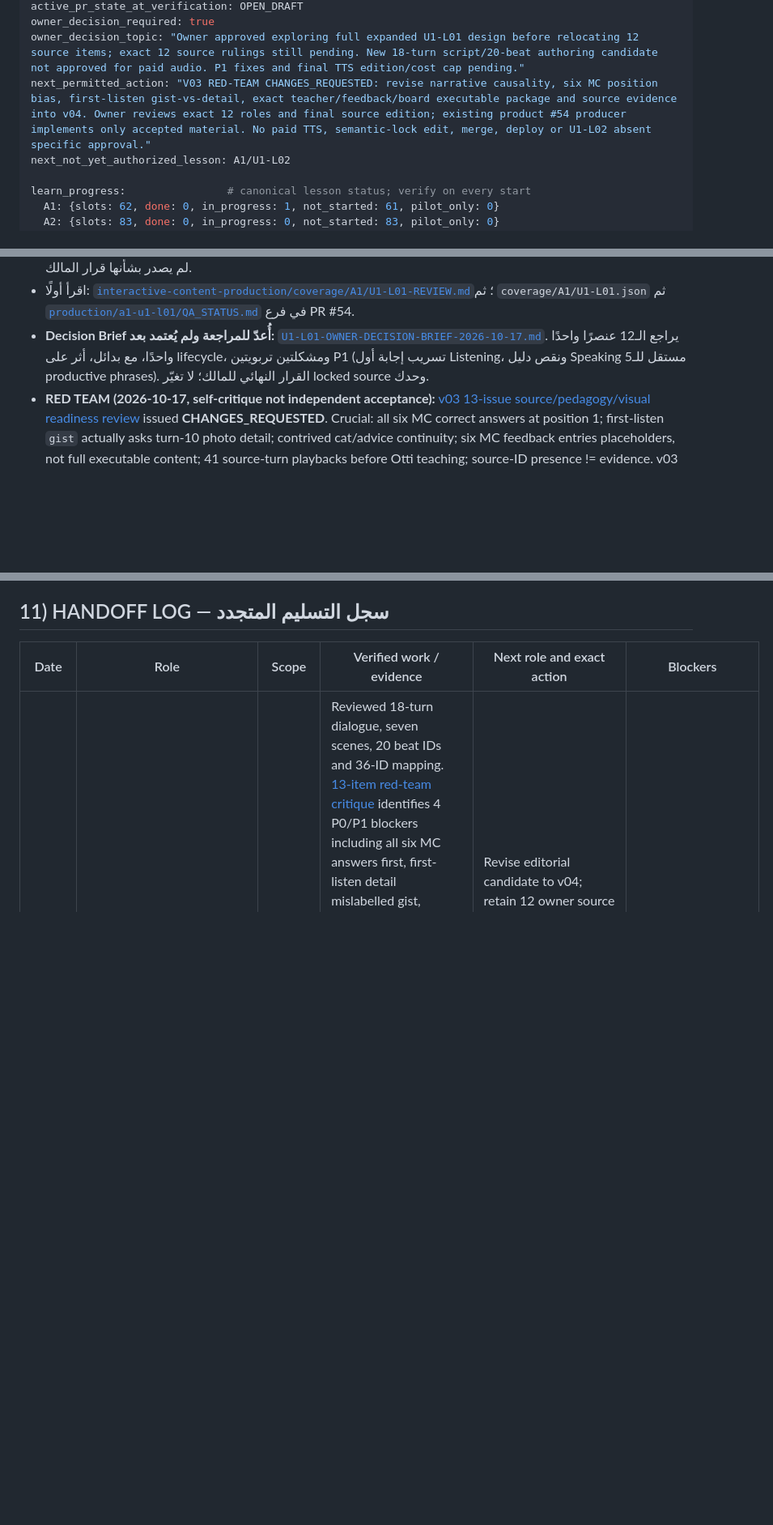
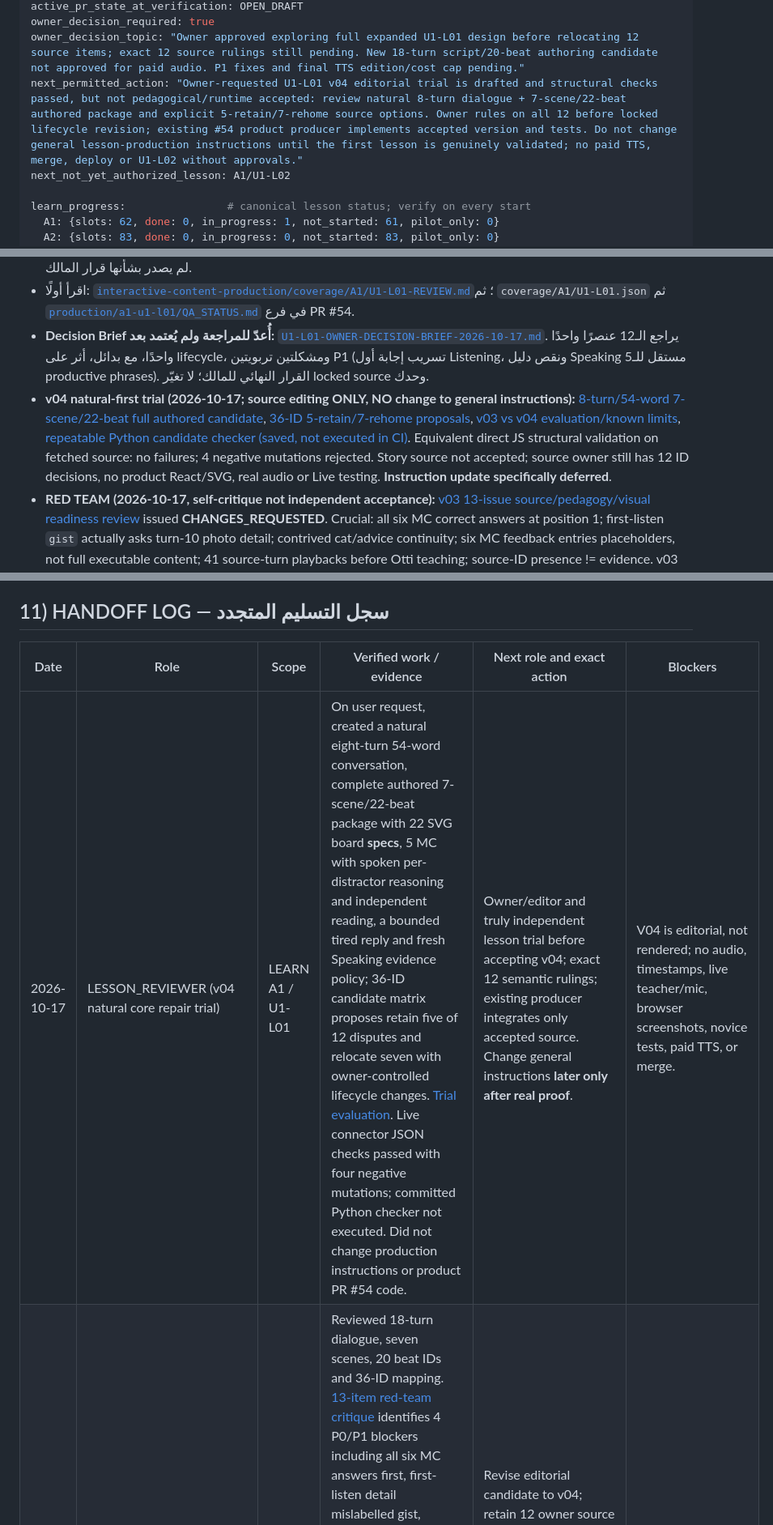
Before and after one commit to addvaluewithai-hub/english-course, a Markdown page: ENGLOTTI_MASTER_WORKFLOW.md, 3 parts joined by grey strips. Shown at 81% size. Rendered like a GitHub page; blank space fills up the shorter version.

Commit message:
chore(workflow): hand off evaluated v04 trial; defer general instructions until actual lesson QA

```diff
--- a/ENGLOTTI_MASTER_WORKFLOW.md
+++ b/ENGLOTTI_MASTER_WORKFLOW.md
@@ -25,7 +25,7 @@ active_product_pr: https://github.com/addvaluewithai-hub/englishlive/pull/54
 active_pr_state_at_verification: OPEN_DRAFT
 owner_decision_required: true
 owner_decision_topic: "Owner approved exploring full expanded U1-L01 design before relocating 12 source items; exact 12 source rulings still pending. New 18-turn script/20-beat authoring candidate not approved for paid audio. P1 fixes and final TTS edition/cost cap pending."
-next_permitted_action: "V03 RED-TEAM CHANGES_REQUESTED: revise narrative causality, six MC position bias, first-listen gist-vs-detail, exact teacher/feedback/board executable package and source evidence into v04. Owner reviews exact 12 roles and final source edition; existing product #54 producer implements only accepted material. No paid TTS, semantic-lock edit, merge, deploy or U1-L02 absent specific approval."
+next_permitted_action: "Owner-requested U1-L01 v04 editorial trial is drafted and structural checks passed, but not pedagogical/runtime accepted: review natural 8-turn dialogue + 7-scene/22-beat authored package and explicit 5-retain/7-rehome source options. Owner rules on all 12 before locked lifecycle revision; existing #54 product producer implements accepted version and tests. Do not change general lesson-production instructions until the first lesson is genuinely validated; no paid TTS, merge, deploy or U1-L02 without approvals."
 next_not_yet_authorized_lesson: A1/U1-L02
 
 learn_progress:                # canonical lesson status; verify on every start
@@ -241,6 +241,7 @@ python3 interactive-content-production/tools/coverage_gate.py ready A1 U1-L01
 - المصدر يحتوي **36 Source IDs**؛ خمسة Phrases مستهدفة معروفة في خطة المنتج، لكن توجد **12 قضية تحديد موضع/نطاق** لم يصدر بشأنها قرار المالك.
 - اقرأ أولًا: [`interactive-content-production/coverage/A1/U1-L01-REVIEW.md`](https://github.com/addvaluewithai-hub/english-course/blob/main/interactive-content-production/coverage/A1/U1-L01-REVIEW.md)؛ ثم `coverage/A1/U1-L01.json` ثم [`production/a1-u1-l01/QA_STATUS.md`](https://github.com/addvaluewithai-hub/englishlive/blob/feat/a1-u1-l01-listening-led-otti-pilot/production/a1-u1-l01/QA_STATUS.md) في فرع PR #54.
 - **Decision Brief أُعدّ للمراجعة ولم يُعتمد بعد:** [`U1-L01-OWNER-DECISION-BRIEF-2026-10-17.md`](interactive-content-production/coverage/A1/U1-L01-OWNER-DECISION-BRIEF-2026-10-17.md). يراجع الـ12 عنصرًا واحدًا واحدًا، مع بدائل، أثر على lifecycle، ومشكلتين تربويتين P1 (تسريب إجابة أول Listening، ونقص دليل Speaking مستقل للـ5 productive phrases). القرار النهائي للمالك؛ لا تغيّر locked source وحدك.
+- **v04 natural-first trial (2026-10-17; source editing ONLY, NO change to general instructions):** [8-turn/54-word 7-scene/22-beat full authored candidate](interactive-content-production/coverage/A1/U1-L01-NATURAL-FIRST-CONTACT-v04.CANDIDATE.json), [36-ID 5-retain/7-rehome proposals](interactive-content-production/coverage/A1/U1-L01-v04-36-SOURCE-DECISION-MATRIX.CANDIDATE.json), [v03 vs v04 evaluation/known limits](interactive-content-production/coverage/A1/U1-L01-v04-TRIAL-EVALUATION-2026-10-17.md), [repeatable Python candidate checker (saved, not executed in CI)](interactive-content-production/tools/validate_a1_u1_l01_v04.py). Equivalent direct JS structural validation on fetched source: no failures; 4 negative mutations rejected. Story source not accepted; source owner still has 12 ID decisions, no product React/SVG, real audio or Live testing. **Instruction update specifically deferred**.
 - **RED TEAM (2026-10-17, self-critique not independent acceptance):** [v03 13-issue source/pedagogy/visual readiness review](interactive-content-production/coverage/A1/U1-L01-EXPANDED-v03-RED-TEAM-CRITIQUE-2026-10-17.md) issued **CHANGES_REQUESTED**. Crucial: all six MC correct answers at position 1; first-listen `gist` actually asks turn-10 photo detail; contrived cat/advice continuity; six MC feedback entries placeholders, not full executable content; 41 source-turn playbacks before Otti teaching; source-ID presence != evidence. v03 remains draft; v04 must be critiqued before product implementation, spend or owner acceptance.
 - **Owner-directed expansion draft (approval is to EXPLORE, not to pay/release):** [Full 7-scene authored lesson v03](interactive-content-production/coverage/A1/U1-L01-EXPANDED-FULL-LESSON-DESIGN-v03.md), [18-turn source TTS candidate](interactive-content-production/coverage/A1/U1-L01-EXPANDED-DIALOGUE-v03.CANDIDATE.json), [20-beat/36-source-ID board, clip and evidence manifest](interactive-content-production/coverage/A1/U1-L01-EXPANDED-EDITORIAL-MANIFEST-v03.CANDIDATE.json). 16/16 static editorial consistency checks passed; **no code/SVG rendered, WAV, live provider, Playwright or screenshots tested**. Existing EnglishLive product PR #54 retains implementation ownership.
 - **Session 2 QA / لم تُعتمد:** [`U1-L01-INDEPENDENT-QA-RECHECK-2026-10-17.md`](interactive-content-production/coverage/A1/U1-L01-INDEPENDENT-QA-RECHECK-2026-10-17.md) يوضح تسريب جواب الـMC قبل **وبعد** تسجيل الاستماع، وعدم اتساق إعادة `wellbeing-exchange` مع شرح رد Maya، واختبارات حدود الصوت والـLive المطلوبة. Product PR #54 لم يتغير؛ لا تدّعي تنفيذ الإصلاحات.
@@ -252,6 +253,7 @@ python3 interactive-content-production/tools/coverage_gate.py ready A1 U1-L01
 
 | Date | Role | Scope | Verified work / evidence | Next role and exact action | Blockers |
 |---|---|---|---|---|---|
+| 2026-10-17 | LESSON_REVIEWER (v04 natural core repair trial) | LEARN A1 / U1-L01 | On user request, created a natural eight-turn 54-word conversation, complete authored 7-scene/22-beat package with 22 SVG board **specs**, 5 MC with spoken per-distractor reasoning and independent reading, a bounded tired reply and fresh Speaking evidence policy; 36-ID candidate matrix proposes retain five of 12 disputes and relocate seven with owner-controlled lifecycle changes. [Trial evaluation](interactive-content-production/coverage/A1/U1-L01-v04-TRIAL-EVALUATION-2026-10-17.md). Live connector JSON checks passed with four negative mutations; committed Python checker not executed. Did not change production instructions or product PR #54 code. | Owner/editor and truly independent lesson trial before accepting v04; exact 12 semantic rulings; existing producer integrates only accepted source. Change general instructions **later only after real proof**. | V04 is editorial, not rendered; no audio, timestamps, live teacher/mic, browser screenshots, novice tests, paid TTS, or merge. |
 | 2026-10-17 | LESSON_REVIEWER (v03 red-team self-critique) | LEARN A1 / U1-L01 | Reviewed 18-turn dialogue, seven scenes, 20 beat IDs and 36-ID mapping. [13-item red-team critique](interactive-content-production/coverage/A1/U1-L01-EXPANDED-v03-RED-TEAM-CRITIQUE-2026-10-17.md) identifies 4 P0/P1 blockers including all six MC answers first, first-listen detail mislabelled gist, contrived scene continuity, placeholder right/wrong feedback instead of exact authored package. Also 41 mandatory repeated source-turn playbacks, seven productive targets with no individual evidence, no implemented SVG/live sync. Critique is from original author, not independent lesson PASS. | Revise editorial candidate to v04; retain 12 owner source decisions and explicit TTS spend gate. Existing EnglishLive #54 producer implements only after source review; new independent reviewer later. | No v04 yet; no app build, WAV, live, screenshots, final approvals. |
 | 2026-10-17 | LESSON_REVIEWER (owner-directed full-lesson design) | LEARN A1 / U1-L01 | Owner said to expand the dialogue and asked to produce conversation+teacher speech+SVG boards+sync+tests as a whole. Added [18-turn English dialogue candidate](interactive-content-production/coverage/A1/U1-L01-EXPANDED-DIALOGUE-v03.CANDIDATE.json), [20-beat/7-scene teacher/visual/audio sync/assessment authoring](interactive-content-production/coverage/A1/U1-L01-EXPANDED-FULL-LESSON-DESIGN-v03.md) and [exact 36-source-ID draft mapping](interactive-content-production/coverage/A1/U1-L01-EXPANDED-EDITORIAL-MANIFEST-v03.CANDIDATE.json). Static checks 16/16 passed; source locks unmodified. | Existing PR #54 producer implements after editorial review/owner source-scope decisions; separate exact new TTS edition/cost approval. Independent QA after implementation. | 12 item-specific source rulings, source script acceptance, new TTS/price, product SVG/React changes, browser/audio/Live QA and owner release. |
 | 2026-10-17 | LESSON_REVIEWER (Session 2) | LEARN A1 / U1-L01 | Reverified PR #13 / #54 open Draft, zero owner comments/reviews, A1 U1-L01 in-progress. Independently inspected A1 teacher/audio script, clip manifest, controller and tests; authored [adversarial QA recheck](interactive-content-production/coverage/A1/U1-L01-INDEPENDENT-QA-RECHECK-2026-10-17.md): pre+post listening answer cue, wellbeing reply omitted from targeted replay, missing chronological timing validation checks. Product code untouched; real WAV/Live/screenshots not tested. | Existing U1-L01 producer fixes non-semantic P1 items and adds regression tests only within their claim; owner rules on 12 IDs + any paid TTS job; independent QA recheck follows. | 12 owner decisions, two P1 fixes, unapproved TTS, real device/audio/Live, Cloudflare preview failure uninvestigated. |
```
